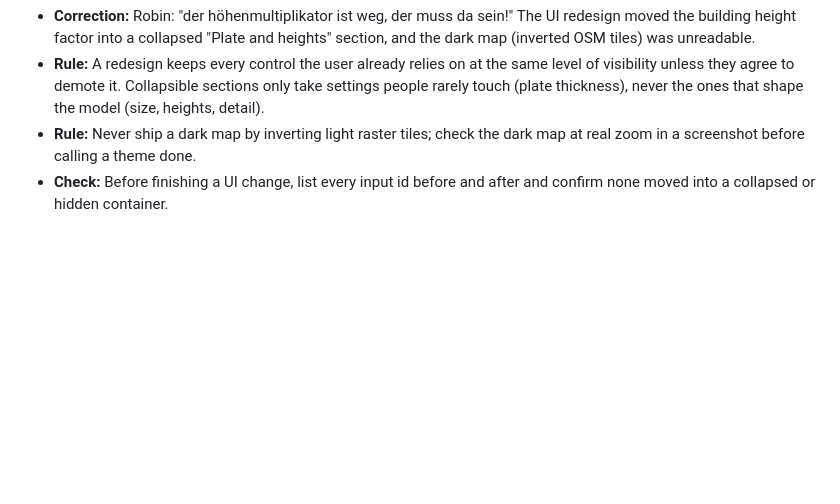
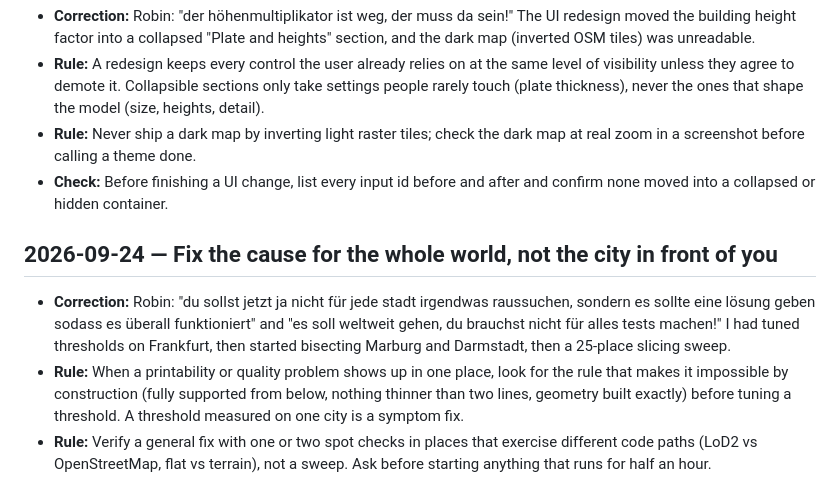
Before and after one commit to RobinSp5/SkylineFrameGenerator, a Markdown page: tasks/lessons.md, the part around the change. Drawn GitHub-style; blank space fills up the shorter version.

Commit message:
docs(tasks): lesson on fixing causes by construction instead of per city
Co-Authored-By: Claude Opus 5.5 (1M context) <noreply@anthropic.com>

```diff
--- a/tasks/lessons.md
+++ b/tasks/lessons.md
@@ -27,3 +27,8 @@ Patterns learned from corrections in this project. Review at session start.
 - **Rule:** A redesign keeps every control the user already relies on at the same level of visibility unless they agree to demote it. Collapsible sections only take settings people rarely touch (plate thickness), never the ones that shape the model (size, heights, detail).
 - **Rule:** Never ship a dark map by inverting light raster tiles; check the dark map at real zoom in a screenshot before calling a theme done.
 - **Check:** Before finishing a UI change, list every input id before and after and confirm none moved into a collapsed or hidden container.
+
+## 2026-09-24 — Fix the cause for the whole world, not the city in front of you
+- **Correction:** Robin: "du sollst jetzt ja nicht für jede stadt irgendwas raussuchen, sondern es sollte eine lösung geben sodass es überall funktioniert" and "es soll weltweit gehen, du brauchst nicht für alles tests machen!" I had tuned thresholds on Frankfurt, then started bisecting Marburg and Darmstadt, then a 25-place slicing sweep.
+- **Rule:** When a printability or quality problem shows up in one place, look for the rule that makes it impossible by construction (fully supported from below, nothing thinner than two lines, geometry built exactly) before tuning a threshold. A threshold measured on one city is a symptom fix.
+- **Rule:** Verify a general fix with one or two spot checks in places that exercise different code paths (LoD2 vs OpenStreetMap, flat vs terrain), not a sweep. Ask before starting anything that runs for half an hour.
```
